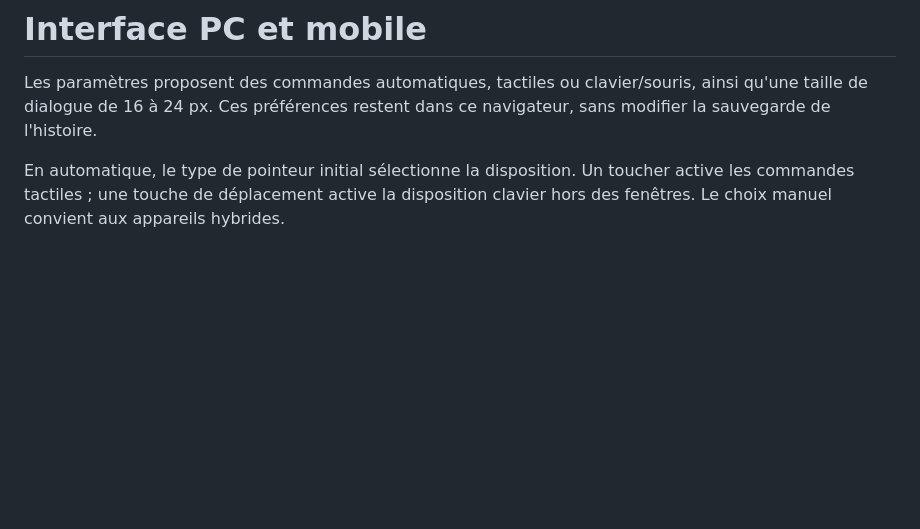
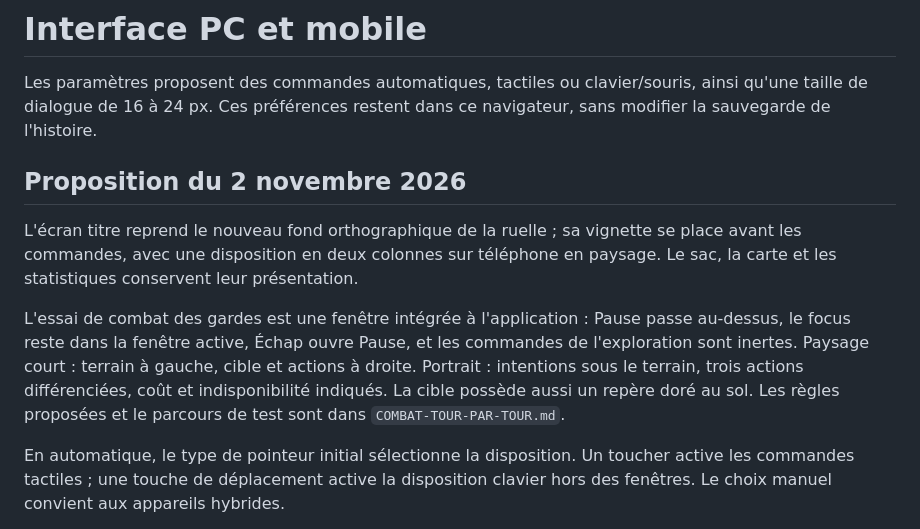
Before and after one commit to Kanoew/Claudex-RPG, a Markdown page: docs/INTERFACE.md, the part around the change. Rendered like a GitHub page; blank space fills up the shorter version.

Commit message:
Proposer une ruelle peinte vue du dessus et habiller le titre

```diff
--- a/docs/INTERFACE.md
+++ b/docs/INTERFACE.md
@@ -1,6 +1,12 @@
 # Interface PC et mobile
 
 Les paramètres proposent des commandes automatiques, tactiles ou clavier/souris, ainsi qu'une taille de dialogue de 16 à 24 px. Ces préférences restent dans ce navigateur, sans modifier la sauvegarde de l'histoire.
+
+## Proposition du 2 novembre 2026
+
+L'écran titre reprend le nouveau fond orthographique de la ruelle ; sa vignette se place avant les commandes, avec une disposition en deux colonnes sur téléphone en paysage. Le sac, la carte et les statistiques conservent leur présentation.
+
+L'essai de combat des gardes est une fenêtre intégrée à l'application : Pause passe au-dessus, le focus reste dans la fenêtre active, Échap ouvre Pause, et les commandes de l'exploration sont inertes. Paysage court : terrain à gauche, cible et actions à droite. Portrait : intentions sous le terrain, trois actions différenciées, coût et indisponibilité indiqués. La cible possède aussi un repère doré au sol. Les règles proposées et le parcours de test sont dans `COMBAT-TOUR-PAR-TOUR.md`.
 
 En automatique, le type de pointeur initial sélectionne la disposition. Un toucher active les commandes tactiles ; une touche de déplacement active la disposition clavier hors des fenêtres. Le choix manuel convient aux appareils hybrides.
 
```
Also changed, not shown: PROJECT.md (+1 -0 lines), docs/DECOR-RUELLE.md (added, +13 -0 lines), assets/decors/ruelle.jpg, 4 other files.
